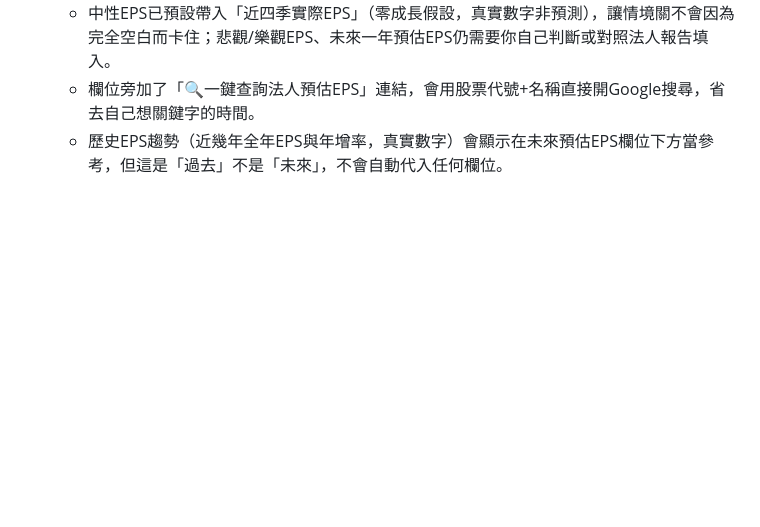
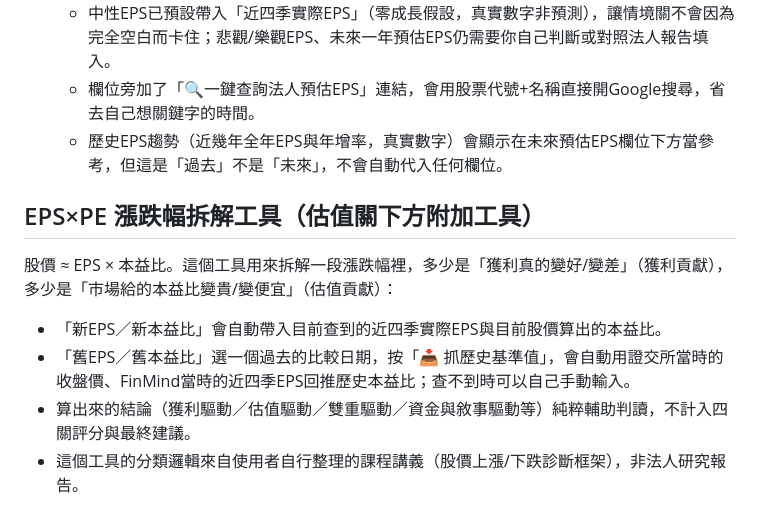
Before and after one commit to jing18871/queenass, a Markdown page: README.md, the part around the change. Rendered like a GitHub page; blank space fills up the shorter version.

Commit message:
新講義更新計算方式

```diff
--- a/README.md
+++ b/README.md
@@ -27,3 +27,12 @@
   - 中性EPS已預設帶入「近四季實際EPS」（零成長假設，真實數字非預測），讓情境關不會因為完全空白而卡住；悲觀/樂觀EPS、未來一年預估EPS仍需要你自己判斷或對照法人報告填入。
   - 欄位旁加了「🔍一鍵查詢法人預估EPS」連結，會用股票代號+名稱直接開Google搜尋，省去自己想關鍵字的時間。
   - 歷史EPS趨勢（近幾年全年EPS與年增率，真實數字）會顯示在未來預估EPS欄位下方當參考，但這是「過去」不是「未來」，不會自動代入任何欄位。
+
+## EPS×PE 漲跌幅拆解工具（估值關下方附加工具）
+
+股價 ≈ EPS × 本益比。這個工具用來拆解一段漲跌幅裡，多少是「獲利真的變好/變差」（獲利貢獻），多少是「市場給的本益比變貴/變便宜」（估值貢獻）：
+
+- 「新EPS／新本益比」會自動帶入目前查到的近四季實際EPS與目前股價算出的本益比。
+- 「舊EPS／舊本益比」選一個過去的比較日期，按「📥 抓歷史基準值」，會自動用證交所當時的收盤價、FinMind當時的近四季EPS回推歷史本益比；查不到時可以自己手動輸入。
+- 算出來的結論（獲利驅動／估值驅動／雙重驅動／資金與敘事驅動等）純粹輔助判讀，不計入四關評分與最終建議。
+- 這個工具的分類邏輯來自使用者自行整理的課程講義（股價上漲/下跌診斷框架），非法人研究報告。
```
